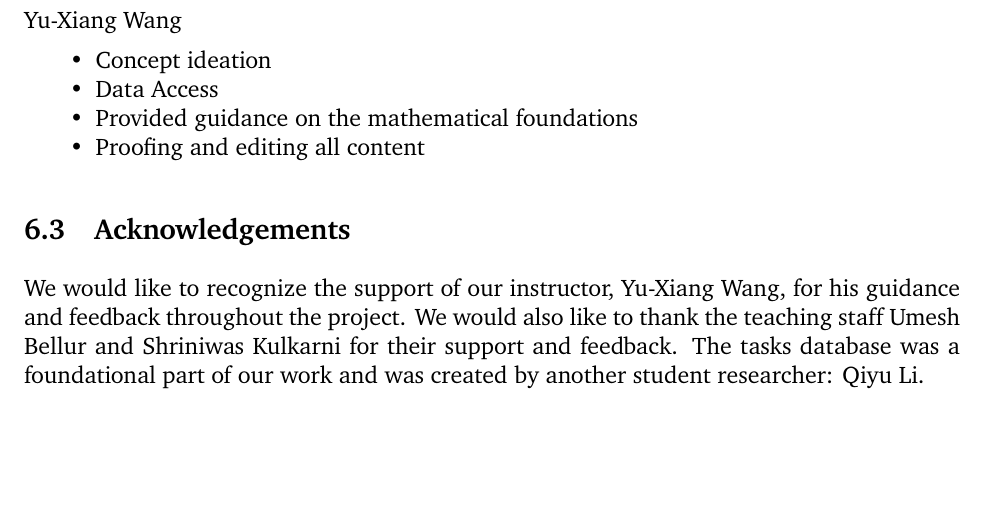
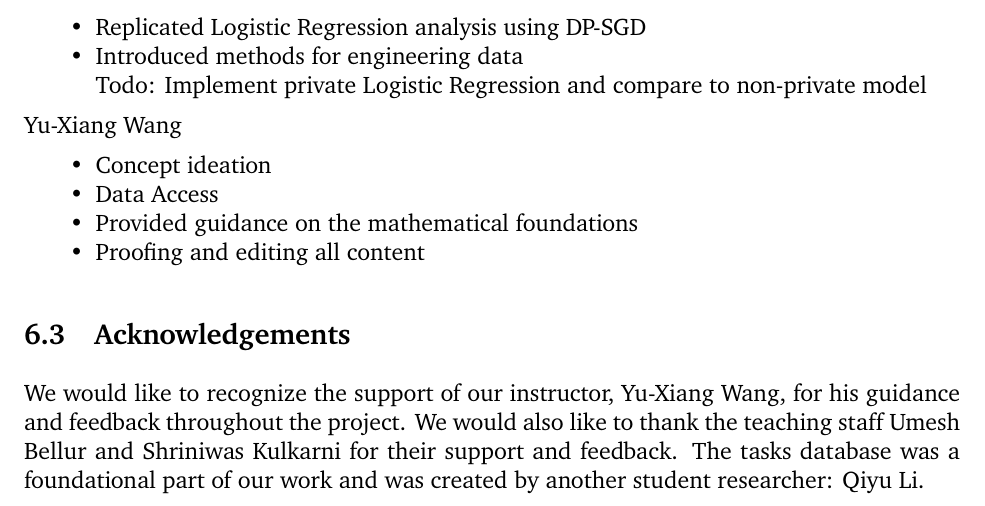
Before and after one commit to Trey-Scheid/privacy-in-practice, a LaTeX paper (report/report.tex): part of page 7 of 8 before the commit and part of page 7 of 10 after it, cut at the place of the change, the shorter picture padded with empty space. Compiled offline with XeLaTeX; a missing font is replaced by an installed copy or a similar font.

Commit message:
latex changes

```diff
--- a/report/report.tex
+++ b/report/report.tex
@@ -210,6 +210,11 @@ Bradley Nathanson
 \end{itemize}
 
 Christopher Lum
+\begin{itemize}
+    \item Replicated Logistic Regression analysis using DP-SGD
+    \item Introduced methods for engineering data
+    \item [ ] Todo: Implement private Logistic Regression and compare to non-private model
+\end{itemize}
 
 Yu-Xiang Wang
 \begin{itemize}
```
Also changed, not shown: report/report.tex (2 more changed lines).
